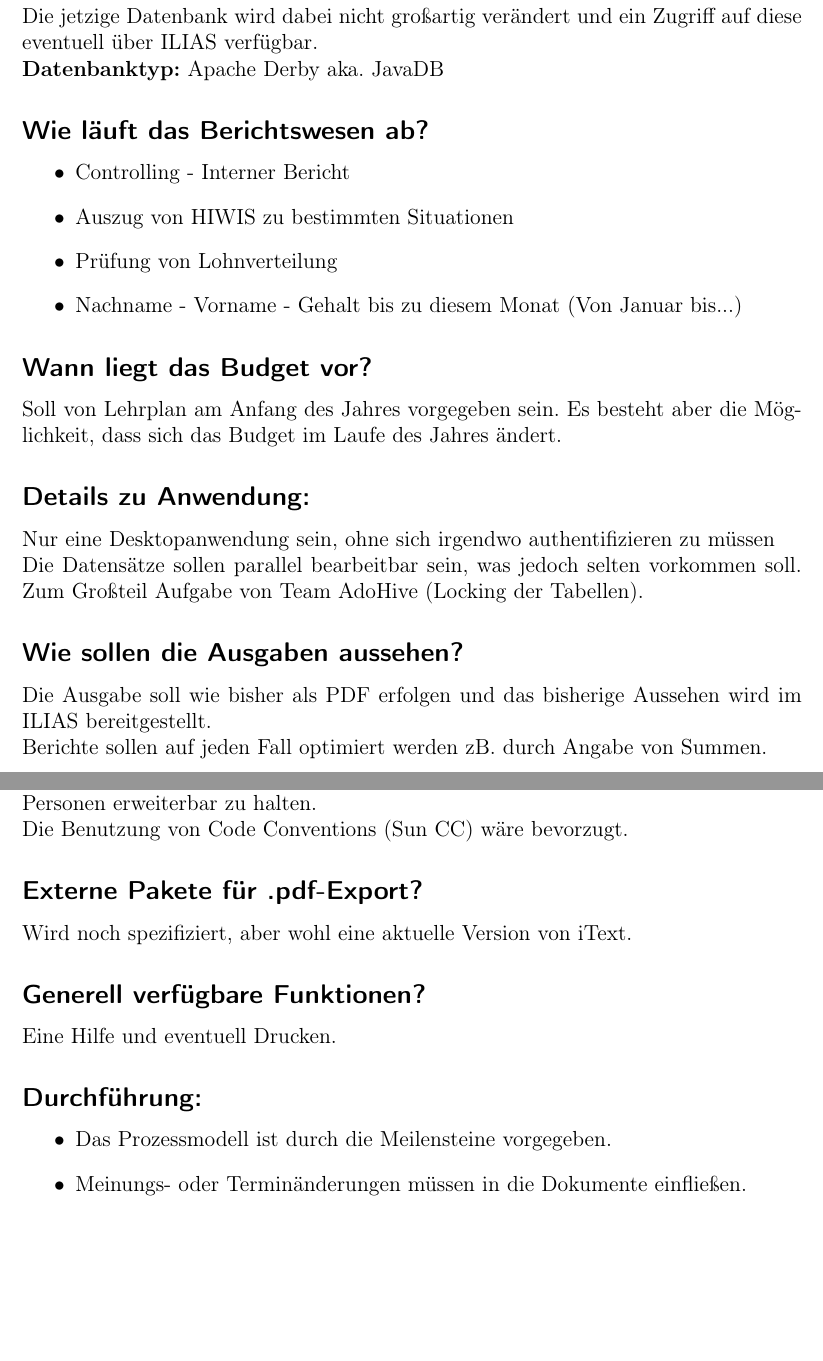
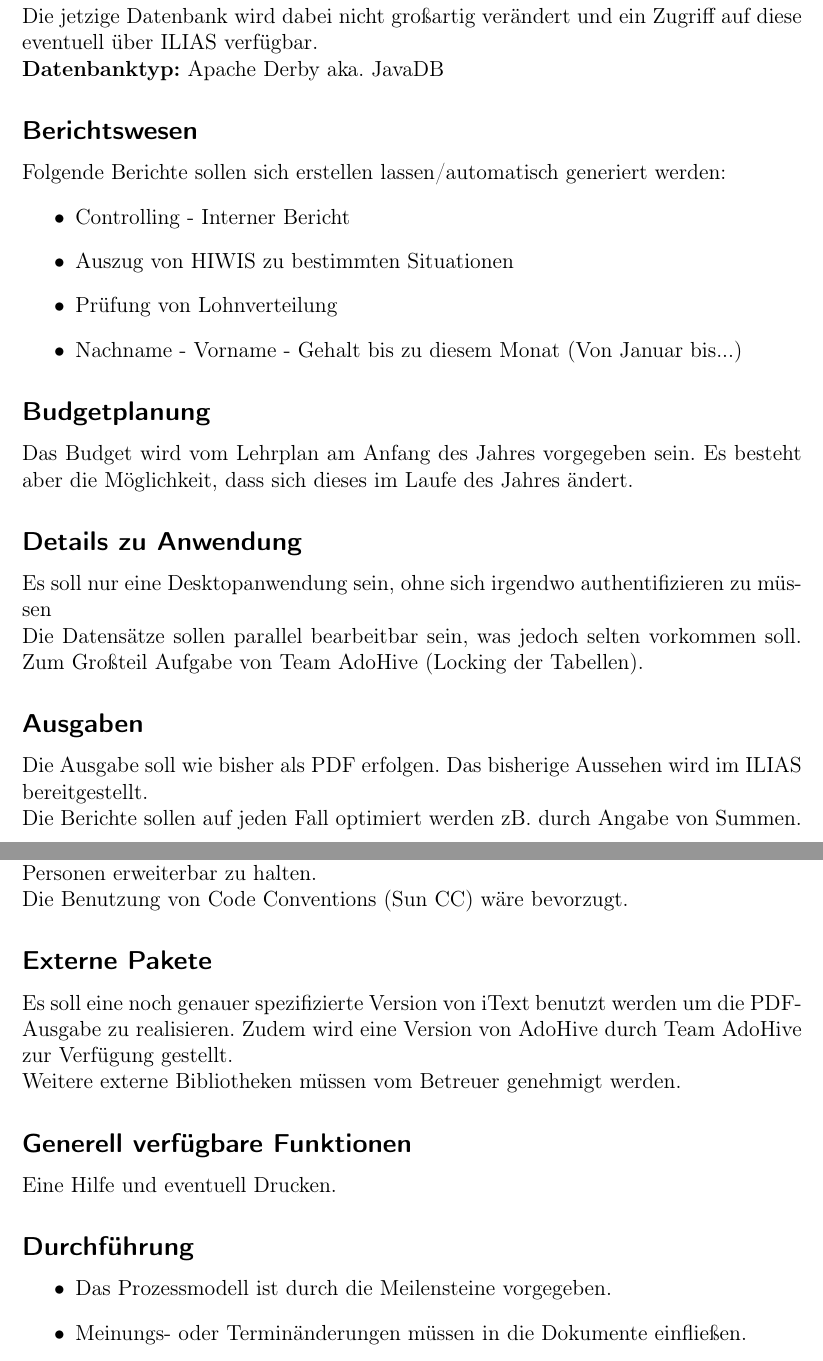
Before and after one commit to aidGer/aidGer, a LaTeX document (docs/Analysenotizen.tex): two parts of pages 3 and 5 of 5, joined at a grey line, cut so that both start at the same text, the shorter picture padded with empty space. Compiled offline with pdfLaTeX.

Commit message:
No more questions and some language cleanups (refs #1)

```diff
--- a/docs/Analysenotizen.tex
+++ b/docs/Analysenotizen.tex
@@ -82,7 +81,8 @@ Gruppe 10}
         \textbf{Datenbanktyp:} Apache Derby aka. JavaDB
 
 
-    \subsection*{Wie läuft das Berichtswesen ab?}
+    \subsection*{Berichtswesen}
+        Folgende Berichte sollen sich erstellen lassen/automatisch generiert werden:
         \begin{itemize}
             \item Controlling - Interner Bericht
             \item Auszug von HIWIS zu bestimmten Situationen
@@ -90,26 +90,22 @@ Gruppe 10}
             \item Nachname - Vorname - Gehalt bis zu diesem Monat (Von Januar bis...)
         \end{itemize}
 
-    \subsection*{Wann liegt das Budget vor?}
+    \subsection*{Budgetplanung}
+        Das Budget wird vom Lehrplan am Anfang des Jahres vorgegeben sein. Es besteht
+        aber die Möglichkeit, dass sich dieses im Laufe des Jahres ändert.
 
-        Soll von Lehrplan am Anfang des Jahres vorgegeben sein. Es besteht
-        aber die Möglichkeit, dass sich das Budget im Laufe des Jahres ändert.
+    \subsection*{Details zu Anwendung}
 
-
-    \subsection*{Details zu Anwendung:}
-
-        Nur eine Desktopanwendung sein, ohne sich irgendwo authentifizieren
+        Es soll nur eine Desktopanwendung sein, ohne sich irgendwo authentifizieren
         zu müssen \\
          Die Datensätze sollen parallel bearbeitbar sein, was jedoch selten
         vorkommen soll. Zum Großteil Aufgabe von Team AdoHive (Locking der
         Tabellen).
 
+    \subsection*{Ausgaben}
 
-    \subsection*{Wie sollen die Ausgaben aussehen?}
-
-        Die Ausgabe soll wie bisher als PDF erfolgen und das bisherige Aussehen
+        Die Ausgabe soll wie bisher als PDF erfolgen. Das bisherige Aussehen
         wird im ILIAS bereitgestellt. \\
-         Berichte sollen auf jeden Fall optimiert werden zB. durch Angabe
+        Die Berichte sollen auf jeden Fall optimiert werden zB. durch Angabe
         von Summen.
 
-    \subsection*{Mitteilungen:}
@@ -157,14 +153,16 @@ Gruppe 10}
         Die Benutzung von Code Conventions (Sun CC) wäre bevorzugt.
 
 
-    \subsection*{Externe Pakete für .pdf-Export?}
-        Wird noch spezifiziert, aber wohl eine aktuelle Version von iText.
+    \subsection*{Externe Pakete}
+        Es soll eine noch genauer spezifizierte Version von iText benutzt werden
+        um die PDF-Ausgabe zu realisieren. Zudem wird eine Version von AdoHive
+        durch Team AdoHive zur Verfügung gestellt. \\
+        Weitere externe Bibliotheken müssen vom Betreuer genehmigt werden.
 
-
-    \subsection*{Generell verfügbare Funktionen?}
+    \subsection*{Generell verfügbare Funktionen}
         Eine Hilfe und eventuell Drucken.
 
-    \subsection*{Durchführung:}
+    \subsection*{Durchführung}
         \begin{itemize}
             \item Das Prozessmodell ist durch die Meilensteine vorgegeben.
             \item Meinungs- oder Terminänderungen müssen in die Dokumente einfließen.
```
Also changed, not shown: docs/Analysenotizen.tex (29 more changed lines). Lines whose indentation alone changed are shown as unchanged.
